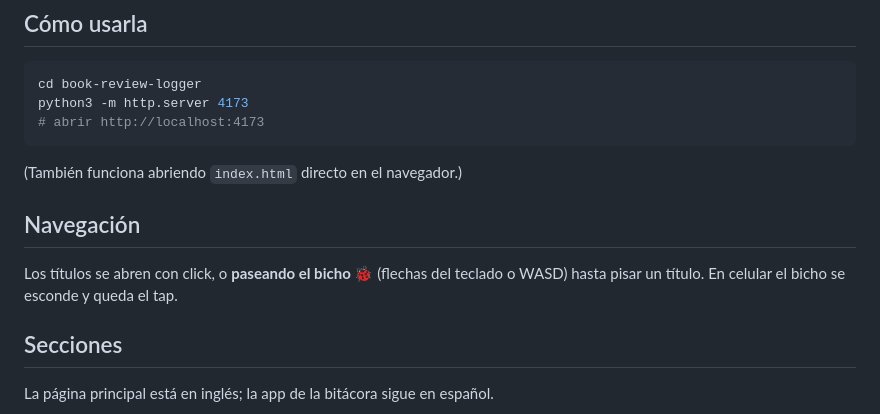
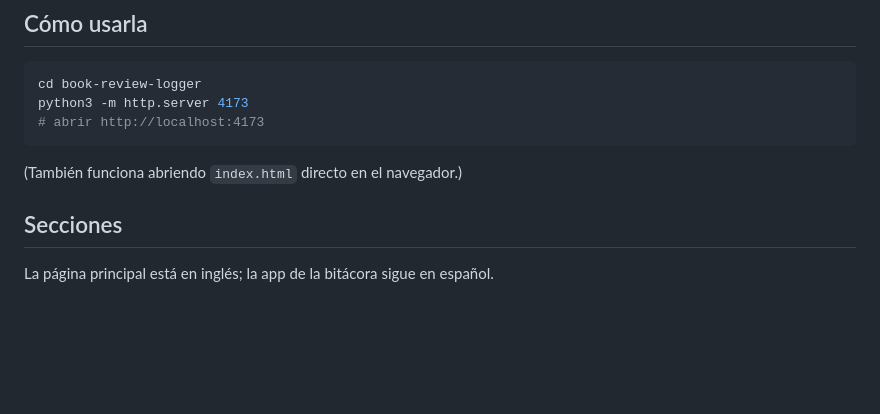
Before and after one commit to valentinasole1/bitacora, a Markdown page: README.md, the part around the change. Drawn GitHub-style; blank space fills up the shorter version.

```diff
--- a/README.md
+++ b/README.md
@@ -15,10 +15,6 @@ python3 -m http.server 4173
 
 (También funciona abriendo `index.html` directo en el navegador.)
 
-## Navegación
-
-Los títulos se abren con click, o **paseando el bicho 🐞** (flechas del teclado o WASD)
-hasta pisar un título. En celular el bicho se esconde y queda el tap.
 
 ## Secciones
 
```
